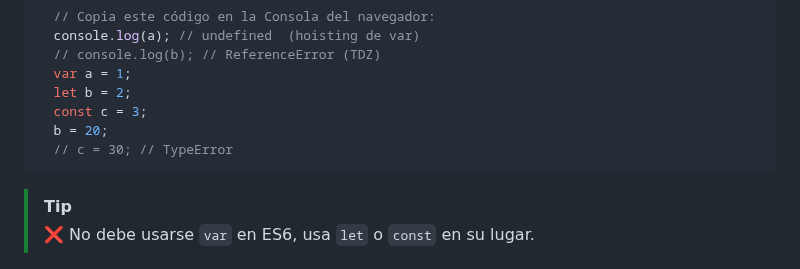
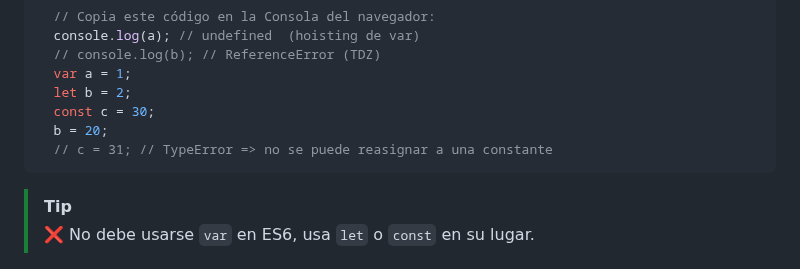
Before and after one commit to cesarlpb/IFCD63-open-source-backend-web-developer, a Markdown page: 3.js/temas.md, the part around the change. Drawn GitHub-style.

Commit message:
edit de un ejemplo

````diff
--- a/3.js/temas.md
+++ b/3.js/temas.md
@@ -40,9 +40,9 @@ para dar interactividad al navegador y hoy se usa tanto en **front-end** como en
   // console.log(b); // ReferenceError (TDZ)
   var a = 1;
   let b = 2;
-  const c = 3;
+  const c = 30;
   b = 20;
-  // c = 30; // TypeError
+  // c = 31; // TypeError => no se puede reasignar a una constante
 ```
 
 > [!TIP]
````
